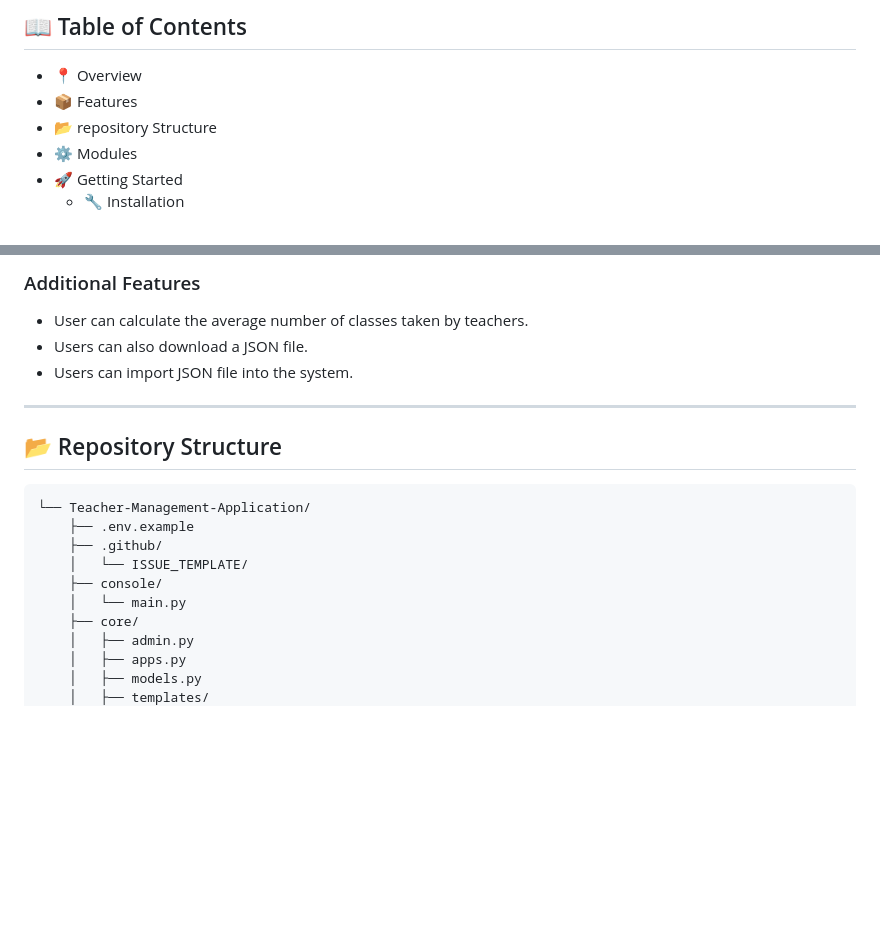
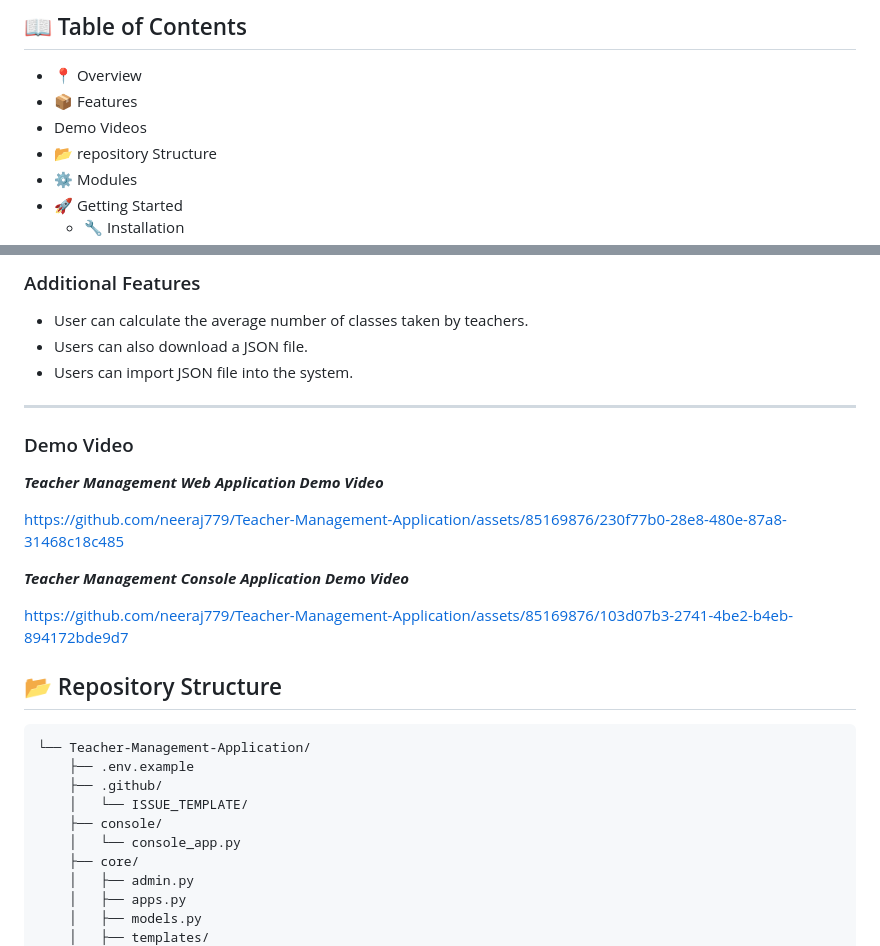
Before and after one commit to neeraj779/Teacher-Management-Application, a Markdown page: README.md, 2 parts joined by grey strips. GitHub-like rendering; blank space fills up the shorter version.

````diff
--- a/README.md
+++ b/README.md
@@ -19,6 +19,7 @@
 ## 📖 Table of Contents
 - 📍 Overview
 - 📦 Features
+- Demo Videos
 - 📂 repository Structure
 - ⚙️ Modules
 - 🚀 Getting Started
@@ -76,6 +77,17 @@ The application uses an JSON file-based system to store and manage teacher recor
 ---
 
 
+### Demo Video
+
+***Teacher Management Web Application Demo Video***
+
+https://github.com/neeraj779/Teacher-Management-Application/assets/85169876/230f77b0-28e8-480e-87a8-31468c18c485
+
+***Teacher Management Console Application Demo Video***
+
+https://github.com/neeraj779/Teacher-Management-Application/assets/85169876/103d07b3-2741-4be2-b4eb-894172bde9d7
+
+
 ## 📂 Repository Structure
 
 ```sh
@@ -84,7 +96,7 @@ The application uses an JSON file-based system to store and manage teacher recor
     ├── .github/
     │   └── ISSUE_TEMPLATE/
     ├── console/
-    │   └── main.py
+    │   └── console_app.py
     ├── core/
     │   ├── admin.py
     │   ├── apps.py
````
